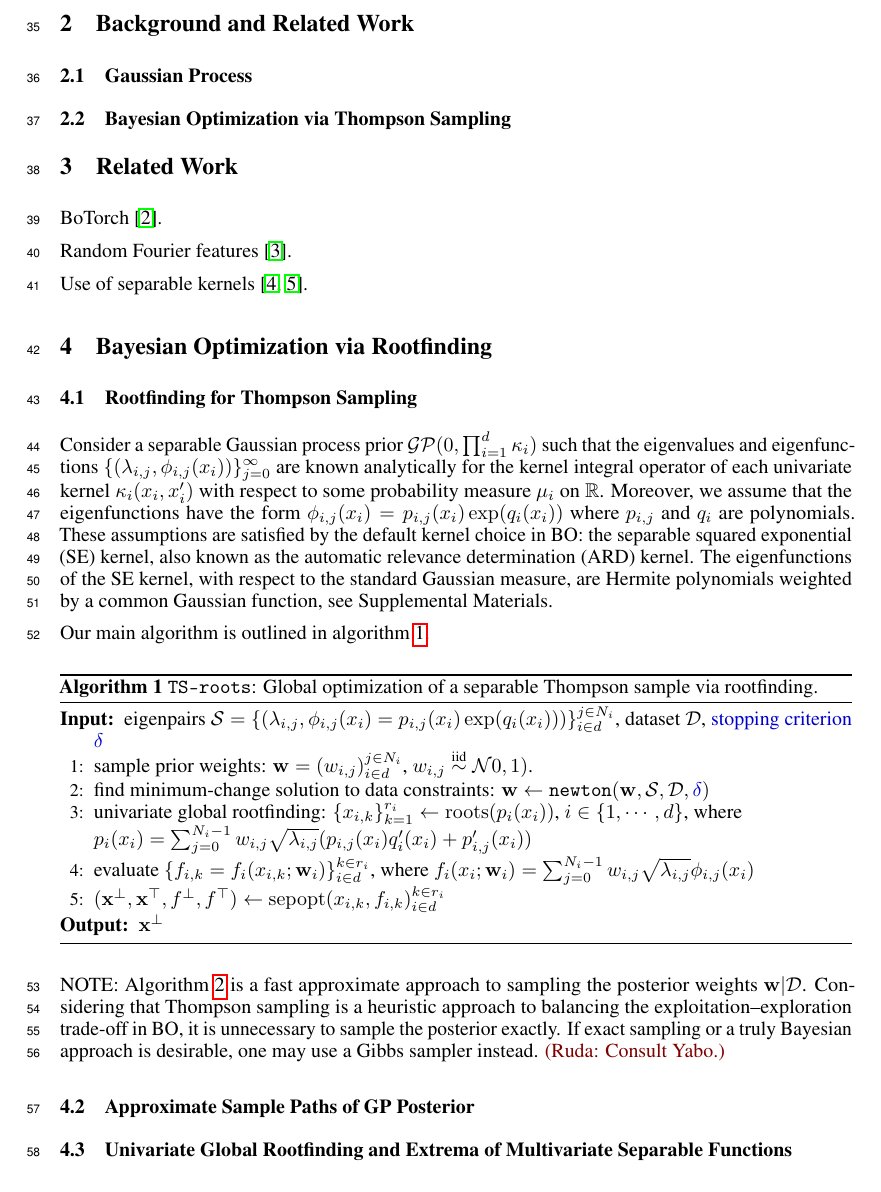
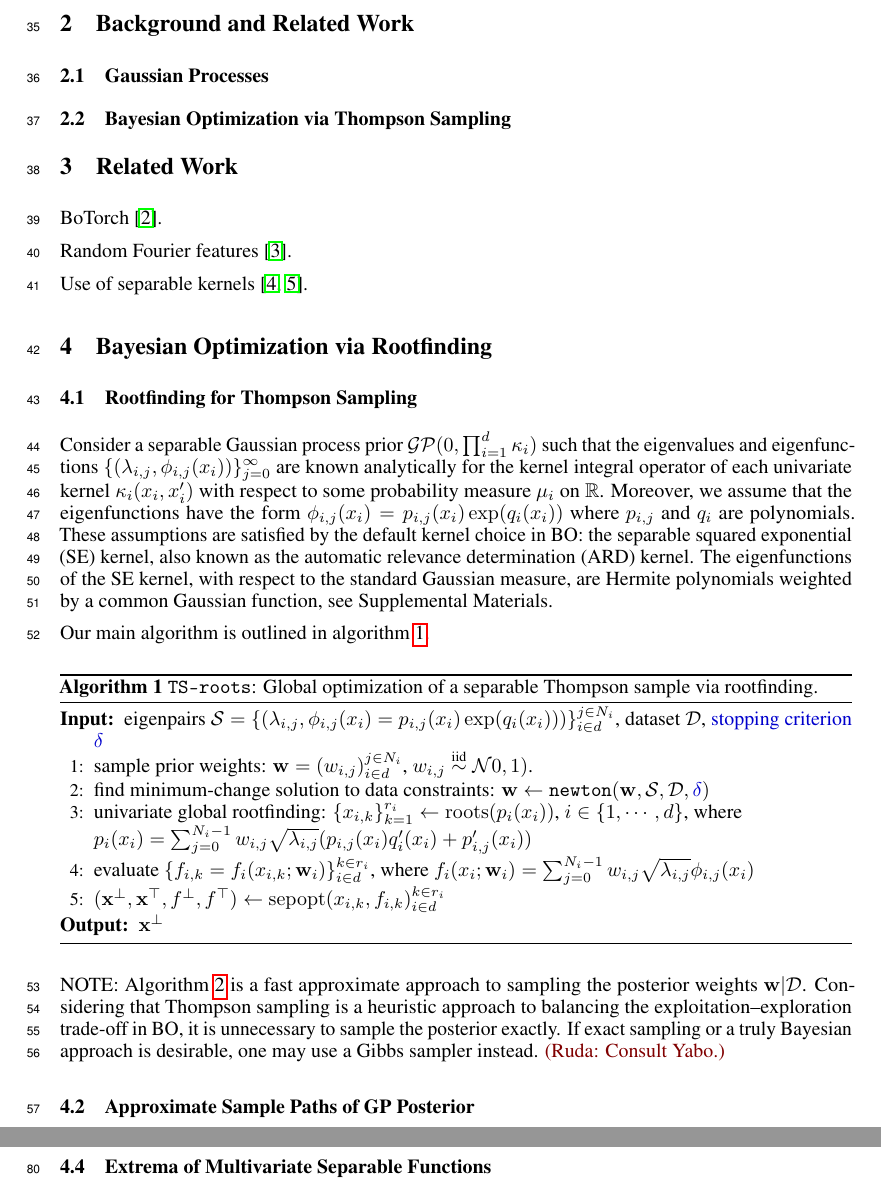
Before and after one commit to BachDo17/Bayesian-global-optimization-via-rootfinding, a LaTeX paper (TS-roots.tex): part of page 2 of 8 before the commit and two parts of pages 2 and 4 of 8 after it, the two joined at a grey line, cut so that both start at the same text. Compiled offline with pdfLaTeX.

Commit message:
Update TS-roots.tex

```diff
--- a/TS-roots.tex
+++ b/TS-roots.tex
@@ -208,7 +208,7 @@ These are the key ideas of this work.
 
 \section{Background and Related Work}
 
-\subsection{Gaussian Process}
+\subsection{Gaussian Processes}
 
 \subsection{Bayesian Optimization via Thompson Sampling}
 
@@ -316,7 +316,7 @@ Gibbs sampler instead. \cmtR{Consult Yabo.}
   \label{fig:projection}
 \end{figure}
 
-\subsection{Univariate Global Rootfinding and Extrema of Multivariate Separable Functions}
+\subsection{Univariate Global Rootfinding}
 
 The critical points of a separable multivariate function are exactly the
 The critical points of a \edit{completely multiplicatively} separable multivariate function are exactly the
```
Also changed, not shown: TS-roots.tex (2 more changed lines).
